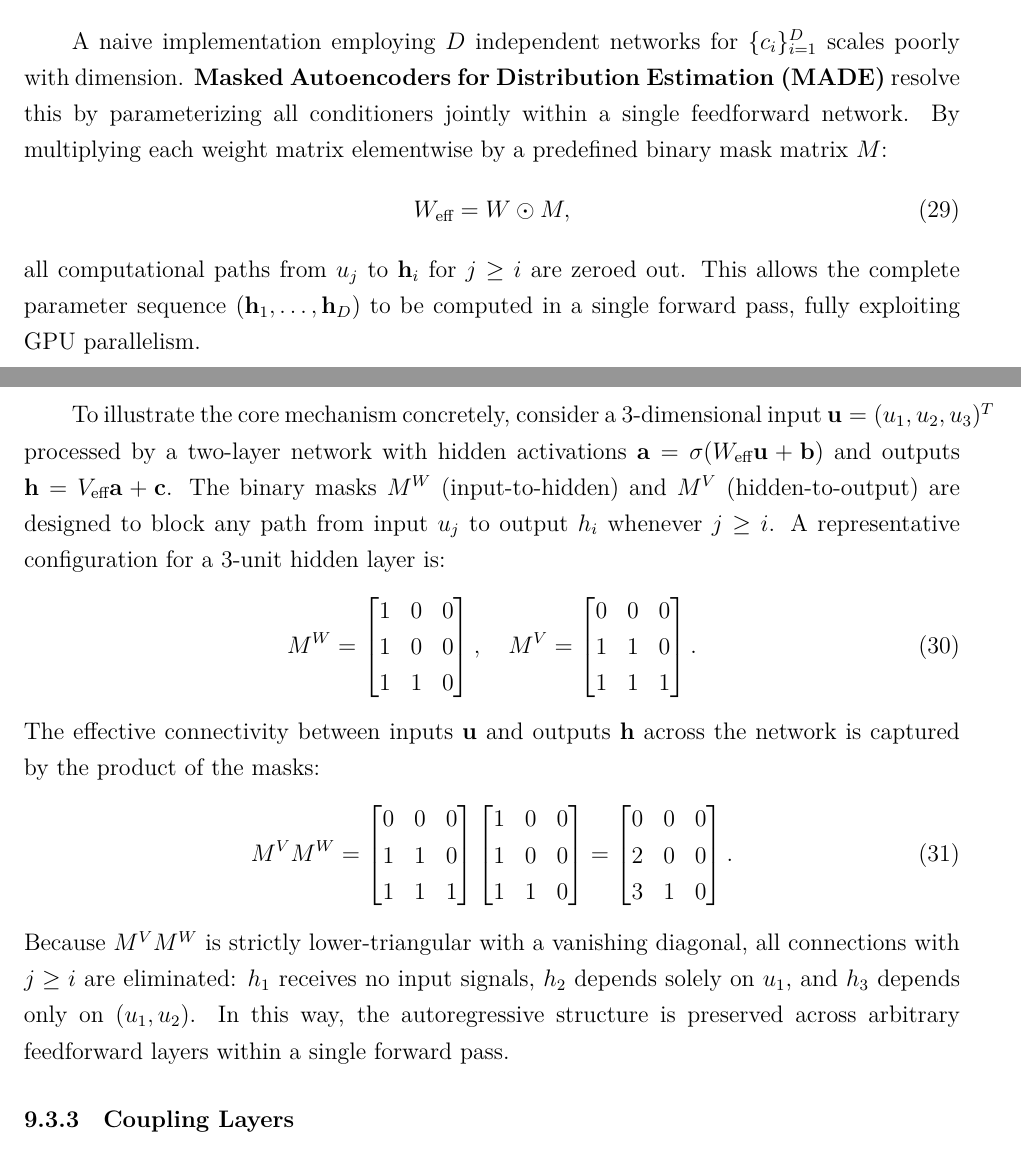
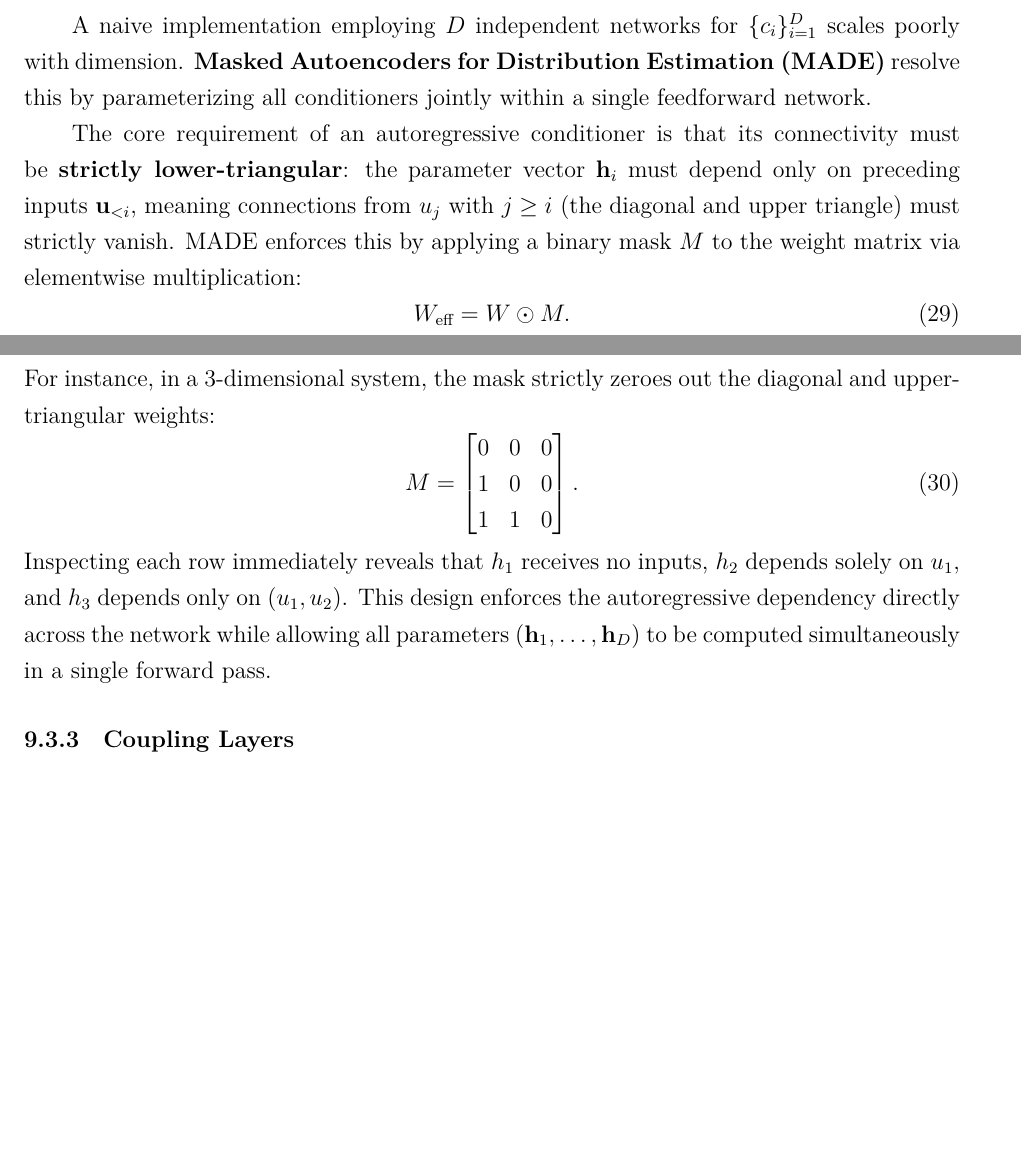
Before and after one commit to r10222035/longitudinal_W, a LaTeX document (Note/note.tex): two parts of pages 68 and 69 of 72, joined at a grey line, cut so that both start at the same text, the shorter picture padded with empty space. Compiled offline with XeLaTeX.

Commit message:
Note: Refine explanation for masked conditioners in normalizing flows

```diff
--- a/Note/note.tex
+++ b/Note/note.tex
@@ -2463,44 +2463,21 @@
         \end{enumerate}
 
         \subsubsection{Masked Conditioners}
-        A naive implementation employing $D$ independent networks for $\{c_i\}_{i=1}^D$ scales poorly with dimension. \textbf{Masked Autoencoders for Distribution Estimation (MADE)} resolve this by parameterizing all conditioners jointly within a single feedforward network. By multiplying each weight matrix elementwise by a predefined binary mask matrix $M$:
+        A naive implementation employing $D$ independent networks for $\{c_i\}_{i=1}^D$ scales poorly with dimension. \textbf{Masked Autoencoders for Distribution Estimation (MADE)} resolve this by parameterizing all conditioners jointly within a single feedforward network.
+
+        The core requirement of an autoregressive conditioner is that its connectivity must be \textbf{strictly lower-triangular}: the parameter vector $\vec{h}_i$ must depend only on preceding inputs $\vec{u}_{<i}$, meaning connections from $u_j$ with $j \ge i$ (the diagonal and upper triangle) must strictly vanish. MADE enforces this by applying a binary mask $M$ to the weight matrix via elementwise multiplication:
         \begin{equation}
-            W_{\text{eff}} = W \odot M,
+            W_{\text{eff}} = W \odot M.
         \end{equation}
-        all computational paths from $u_j$ to $\vec{h}_i$ for $j \ge i$ are zeroed out. This allows the complete parameter sequence $(\vec{h}_1, \dots, \vec{h}_D)$ to be computed in a single forward pass, fully exploiting GPU parallelism.
-
-        To illustrate the core mechanism concretely, consider a 3-dimensional input $\vec{u} = (u_1, u_2, u_3)^T$ processed by a two-layer network with hidden activations $\vec{a} = \sigma(W_{\text{eff}} \vec{u} + \vec{b})$ and outputs $\vec{h} = V_{\text{eff}} \vec{a} + \vec{c}$. The binary masks $M^W$ (input-to-hidden) and $M^V$ (hidden-to-output) are designed to block any path from input $u_j$ to output $h_i$ whenever $j \ge i$. A representative configuration for a 3-unit hidden layer is:
+        For instance, in a 3-dimensional system, the mask strictly zeroes out the diagonal and upper-triangular weights:
         \begin{equation}
-            M^W = \begin{bmatrix}
-                1 & 0 & 0 \\
+            M = \begin{bmatrix}
+                0 & 0 & 0 \\
                 1 & 0 & 0 \\
                 1 & 1 & 0
-            \end{bmatrix}, \quad
-            M^V = \begin{bmatrix}
-                0 & 0 & 0 \\
-                1 & 1 & 0 \\
-                1 & 1 & 1
             \end{bmatrix}.
         \end{equation}
-        The effective connectivity between inputs $\vec{u}$ and outputs $\vec{h}$ across the network is captured by the product of the masks:
-        \begin{equation}
-            M^V M^W = \begin{bmatrix}
-                0 & 0 & 0 \\
-                1 & 1 & 0 \\
-                1 & 1 & 1
-            \end{bmatrix}
-            \begin{bmatrix}
-                1 & 0 & 0 \\
-                1 & 0 & 0 \\
-                1 & 1 & 0
-            \end{bmatrix}
-            = \begin{bmatrix}
-                0 & 0 & 0 \\
-                2 & 0 & 0 \\
-                3 & 1 & 0
-            \end{bmatrix}.
-        \end{equation}
-        Because $M^V M^W$ is strictly lower-triangular with a vanishing diagonal, all connections with $j \ge i$ are eliminated: $h_1$ receives no input signals, $h_2$ depends solely on $u_1$, and $h_3$ depends only on $(u_1, u_2)$. In this way, the autoregressive structure is preserved across arbitrary feedforward layers within a single forward pass.
+        Inspecting each row immediately reveals that $h_1$ receives no inputs, $h_2$ depends solely on $u_1$, and $h_3$ depends only on $(u_1, u_2)$. This design enforces the autoregressive dependency directly across the network while allowing all parameters $(\vec{h}_1, \dots, \vec{h}_D)$ to be computed simultaneously in a single forward pass.
 
         \subsubsection{Coupling Layers}
         Although masked conditioners allow $\mathcal{O}(1)$ single-pass evaluation of the forward mapping $T$, inverting an autoregressive model requires sequential element-by-element inversion:
```
Also changed, not shown: Note/note.pdf.
